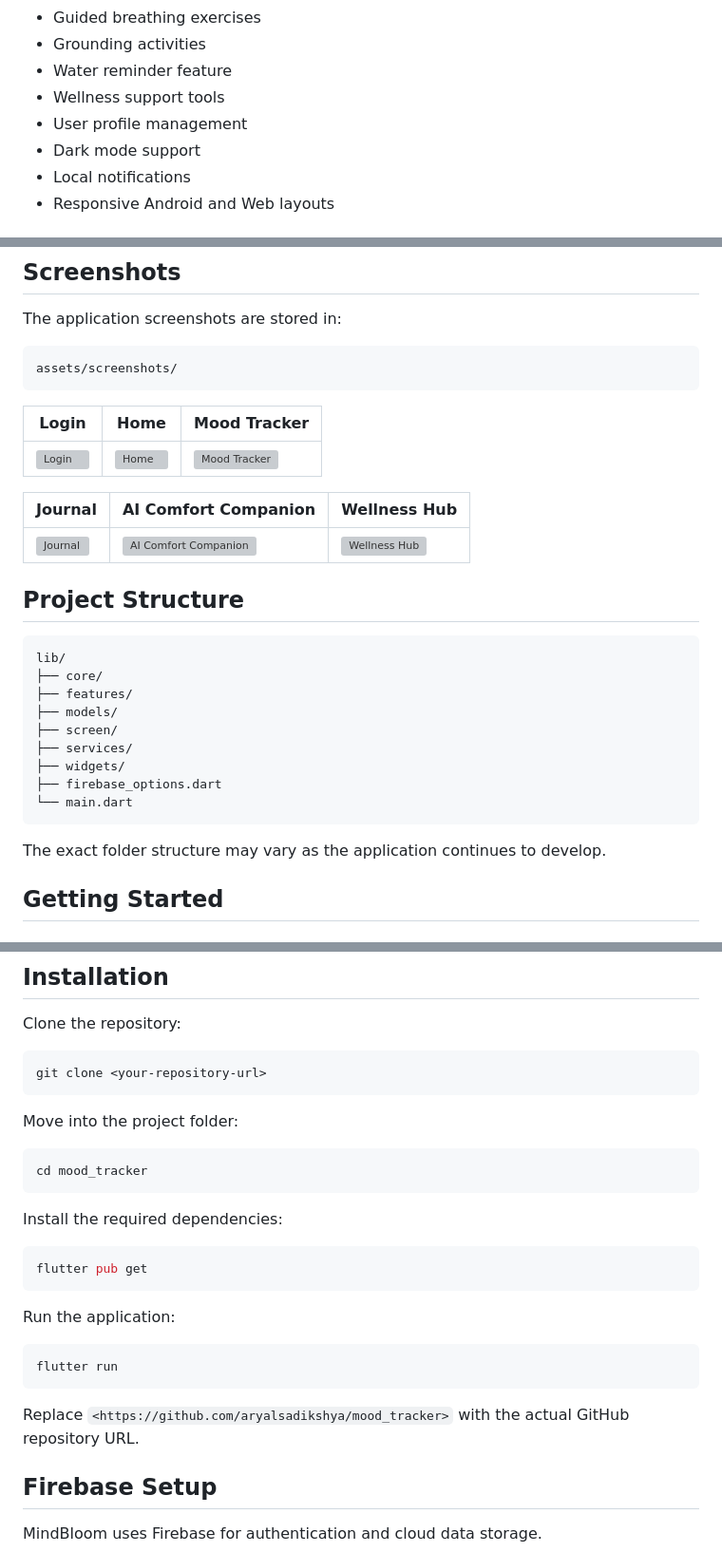
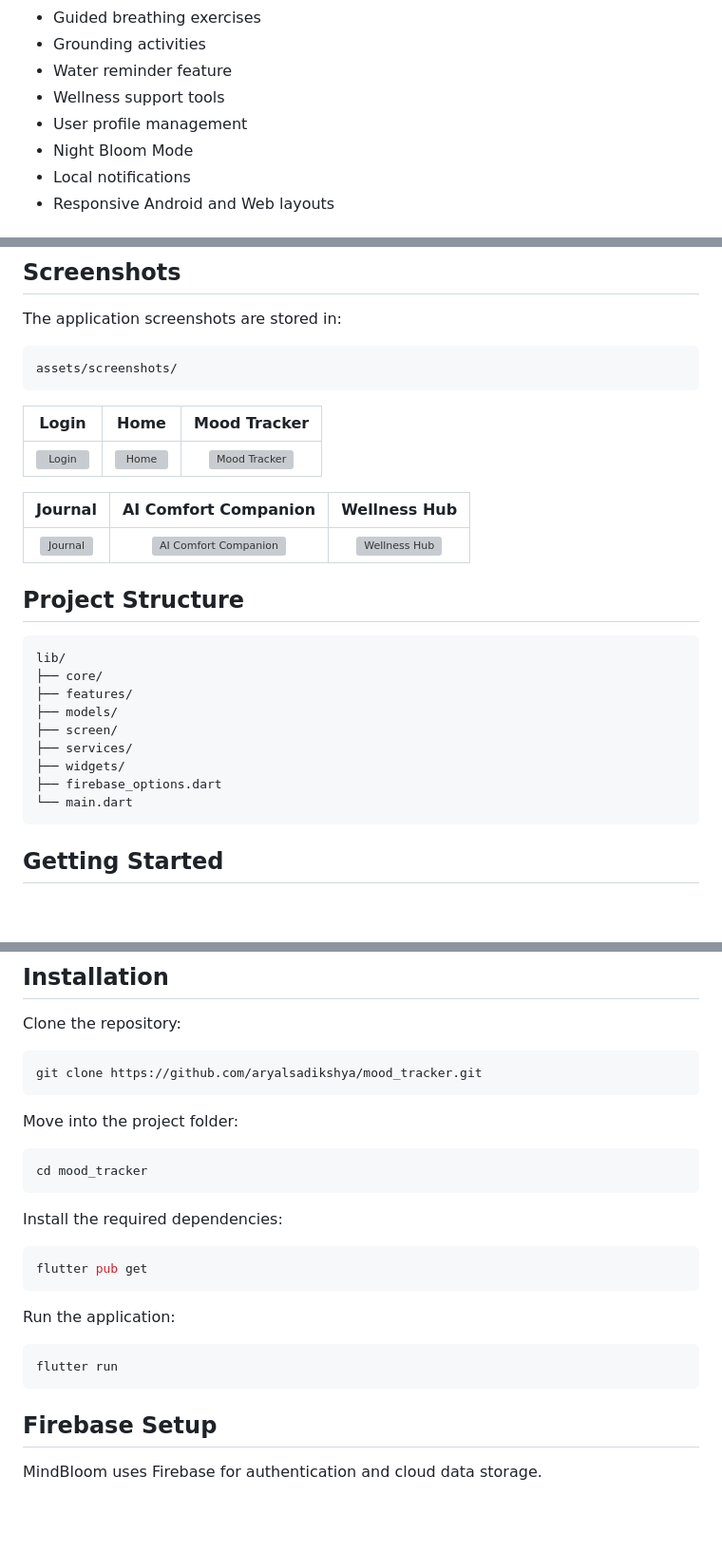
Before and after one commit to aryalsadikshya/mood_tracker, a Markdown page: README.md, 3 parts joined by grey strips. Shown at 95% size. GitHub-like rendering; blank space fills up the shorter version; grey boxes are pictures that could not be loaded.

Commit message:
release: complete MindBloom v1.0.0

````diff
--- a/README.md
+++ b/README.md
@@ -17,7 +17,7 @@ The application combines mood tracking, journaling, guided wellness activities,
 - Water reminder feature
 - Wellness support tools
 - User profile management
-- Dark mode support
+- Night Bloom Mode
 - Local notifications
 - Responsive Android and Web layouts
 
@@ -44,12 +44,12 @@ The application screenshots are stored in:
 assets/screenshots/
 ```
 
-| Login | Home                                          | Mood Tracker |
-|---|-----------------------------------------------|---|
+| Login | Home | Mood Tracker |
+|:---:|:---:|:---:|
 | ![Login](assets/screenshots/login.jpg) | ![Home](assets/screenshots/homedashboard.jpg) | ![Mood Tracker](assets/screenshots/moodtracker.jpg) |
 
-| Journal | AI Comfort Companion                                        | Wellness Hub                                        |
-|---|-------------------------------------------------------------|-----------------------------------------------------|
+| Journal | AI Comfort Companion | Wellness Hub |
+|:---:|:---:|:---:|
 | ![Journal](assets/screenshots/journal.jpg) | ![AI Comfort Companion](assets/screenshots/aicompanion.jpg) | ![Wellness Hub](assets/screenshots/wellnesshub.jpg) |
 
 ## Project Structure
@@ -65,8 +65,6 @@ lib/
 ├── firebase_options.dart
 └── main.dart
 ```
-
-The exact folder structure may vary as the application continues to develop.
 
 ## Getting Started
 
@@ -92,7 +90,7 @@ flutter doctor
 Clone the repository:
 
 ```powershell
-git clone <your-repository-url>
+git clone https://github.com/aryalsadikshya/mood_tracker.git
 ```
 
 Move into the project folder:
@@ -112,8 +110,6 @@ Run the application:
 ```powershell
 flutter run
 ```
-
-Replace `<https://github.com/aryalsadikshya/mood_tracker>` with the actual GitHub repository URL.
 
 ## Firebase Setup
 
````
Also changed, not shown: other parts of README.md (+8 -9 lines).
